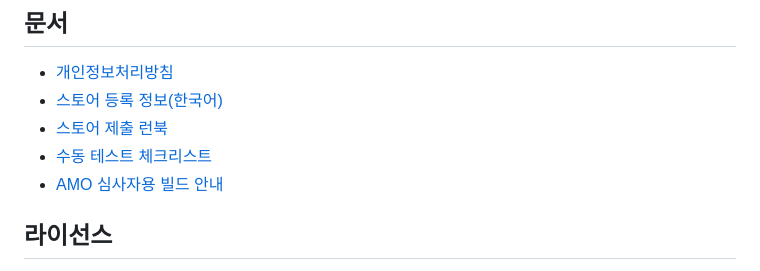
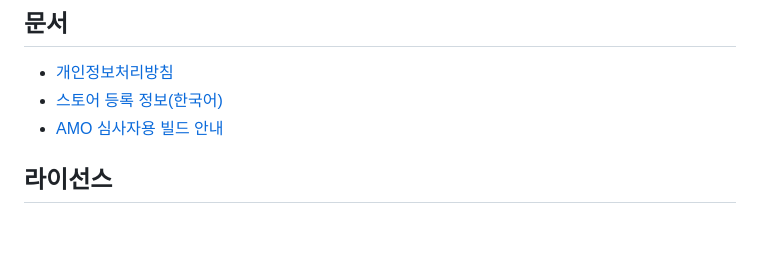
Before and after one commit to jisamcom/refont, a Markdown page: README.md, the part around the change. GitHub-like rendering; blank space fills up the shorter version.

```diff
--- a/README.md
+++ b/README.md
@@ -66,8 +66,6 @@ npm run screenshots    # 스토어 스크린샷 PNG 생성 (docs/store-assets/)
 
 - [개인정보처리방침](docs/PRIVACY.md)
 - [스토어 등록 정보(한국어)](docs/STORE-LISTING.md)
-- [스토어 제출 런북](docs/STORE-SUBMISSION.md)
-- [수동 테스트 체크리스트](docs/MANUAL-TEST.md)
 - [AMO 심사자용 빌드 안내](docs/REVIEWERS.md)
 
 ## 라이선스
```
Also changed, not shown: docs/STORE-LISTING.md (+1 -2 lines).
